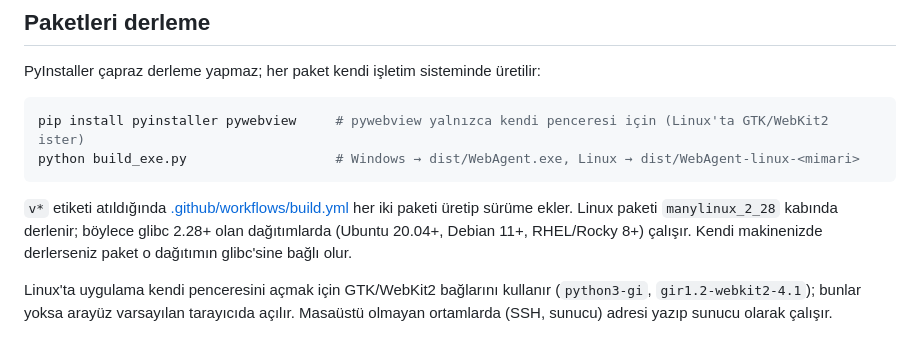
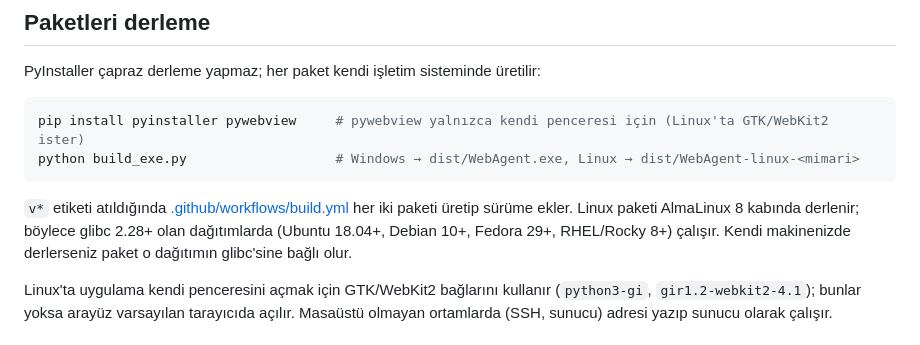
Before and after one commit to HalilALPAK/webagent-site-uretici, a Markdown page: README.md, the part around the change. Drawn GitHub-style.

Commit message:
Belgeler: Linux paketinin uyumlu dağıtım listesi ölçülen glibc tabanına (2.28) göre
Co-Authored-By: Claude Opus 5 <noreply@anthropic.com>

````diff
--- a/README.md
+++ b/README.md
@@ -213,8 +213,8 @@ python build_exe.py                   # Windows → dist/WebAgent.exe, Linux →
 ```
 
 `v*` etiketi atıldığında [.github/workflows/build.yml](.github/workflows/build.yml) her iki paketi üretip sürüme
-ekler. Linux paketi `manylinux_2_28` kabında derlenir; böylece glibc 2.28+ olan dağıtımlarda (Ubuntu 20.04+,
-Debian 11+, RHEL/Rocky 8+) çalışır. Kendi makinenizde derlerseniz paket o dağıtımın glibc'sine bağlı olur.
+ekler. Linux paketi AlmaLinux 8 kabında derlenir; böylece glibc 2.28+ olan dağıtımlarda (Ubuntu 18.04+,
+Debian 10+, Fedora 29+, RHEL/Rocky 8+) çalışır. Kendi makinenizde derlerseniz paket o dağıtımın glibc'sine bağlı olur.
 
 Linux'ta uygulama kendi penceresini açmak için GTK/WebKit2 bağlarını kullanır (`python3-gi`,
 `gir1.2-webkit2-4.1`); bunlar yoksa arayüz varsayılan tarayıcıda açılır. Masaüstü olmayan ortamlarda
````
Also changed, not shown: dist/README.md (+1 -1 lines).
